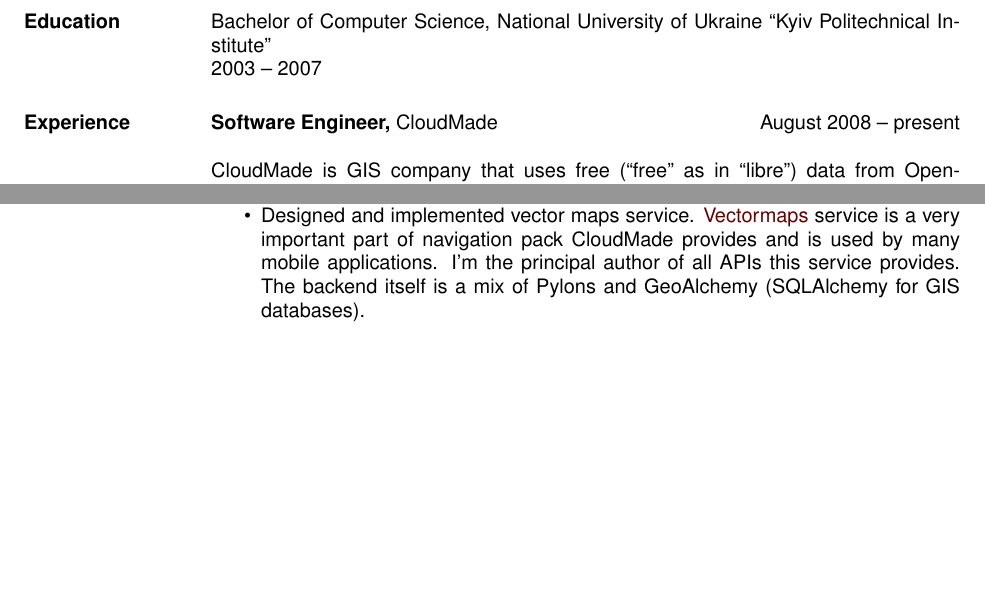
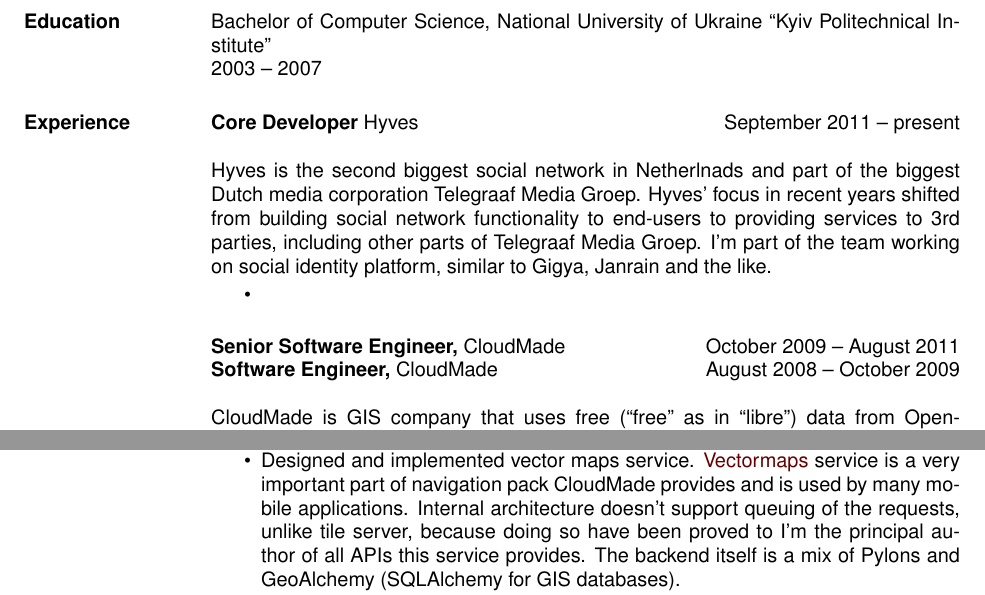
Before and after one commit to mishok13/cv, a LaTeX CV (cv.tex): two parts of page 1 of 2, joined at a grey line, cut so that both start at the same text, the shorter picture padded with empty space. Compiled offline with pdfLaTeX.

Commit message:
Adding Hyves section

```diff
--- a/cv.tex
+++ b/cv.tex
@@ -35,7 +35,22 @@
 2003 -- 2007
 
 \section{Experience}
-{\bf Software Engineer,} CloudMade \hfill August 2008 -- present
+
+{\bf Core Developer} Hyves \hfill September 2011 -- present
+
+Hyves is the second biggest social network in Netherlnads and part of the
+biggest Dutch media corporation Telegraaf Media Groep. Hyves' focus in recent
+years shifted from building social network functionality to end-users to
+providing services to 3rd parties, including other parts of Telegraaf Media Groep.
+I'm part of the team working on social identity platform, similar to Gigya,
+Janrain and the like.
+
+\begin{itemize} \itemsep -1pt
+\item
+\end{itemize}
+
+{\bf Senior Software Engineer,} CloudMade \hfill October 2009 -- August 2011\\
+{\bf Software Engineer,} CloudMade \hfill August 2008 -- October 2009
 
 CloudMade is GIS company that uses free
 (``free'' as in ``libre'') data from OpenStreetMap project as
@@ -68,6 +83,8 @@
   service is a very important part of
   navigation pack CloudMade provides and is used by many
   mobile applications.
+  Internal architecture doesn't support queuing of the requests, unlike
+  tile server, because doing so have been proved to
   I'm the principal author of all APIs this service
   provides. The backend itself is a mix of Pylons
   and GeoAlchemy (SQLAlchemy for GIS databases).
```
Also changed, not shown: cv.tex (20 more changed lines).
